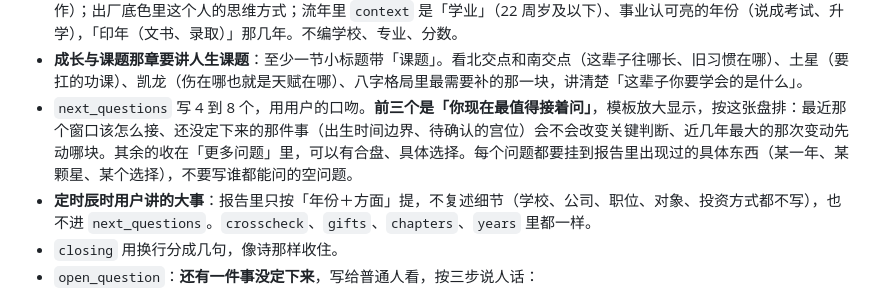
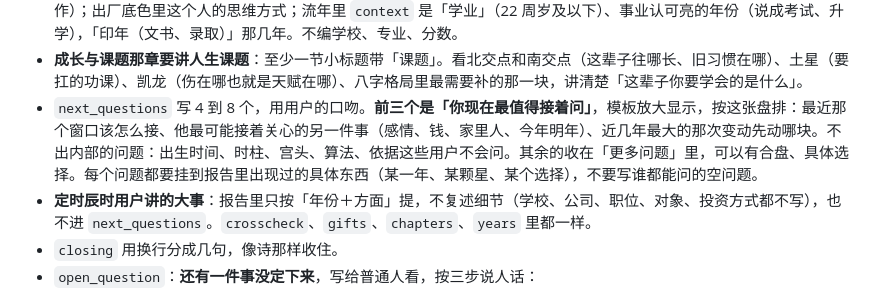
Before and after one commit to xuanji-astro/xuanji-skill, a Markdown page: reference/报告.md, the part around the change. Drawn GitHub-style.

```diff
--- a/reference/报告.md
+++ b/reference/报告.md
@@ -171,7 +171,7 @@ node <skill目录>/scripts/build_report.mjs --profile profile.json --report repo
 - 健康那章只讲结构倾向，模板会在章末统一加一句边界，你不用再加免责。
 - **学业那章讲怎么学、学什么、学业上的关口**，学生和成年人都要写（成年人写深造、考证、转行学新东西）。看星盘的沟通与学习之宫（三宫）、远方与信念之宫（九宫）、水星和木星；八字的印星（文书、考试、资质）和食伤（表达、创作）；出厂底色里这个人的思维方式；流年里 `context` 是「学业」（22 周岁及以下）、事业认可亮的年份（说成考试、升学），「印年（文书、录取）」那几年。不编学校、专业、分数。
 - **成长与课题那章要讲人生课题**：至少一节小标题带「课题」。看北交点和南交点（这辈子往哪长、旧习惯在哪）、土星（要扛的功课）、凯龙（伤在哪也就是天赋在哪）、八字格局里最需要补的那一块，讲清楚「这辈子你要学会的是什么」。
-- `next_questions` 写 4 到 8 个，用用户的口吻。**前三个是「你现在最值得接着问」**，模板放大显示，按这张盘排：最近那个窗口该怎么接、还没定下来的那件事（出生时间边界、待确认的宫位）会不会改变关键判断、近几年最大的那次变动先动哪块。其余的收在「更多问题」里，可以有合盘、具体选择。每个问题都要挂到报告里出现过的具体东西（某一年、某颗星、某个选择），不要写谁都能问的空问题。
+- `next_questions` 写 4 到 8 个，用用户的口吻。**前三个是「你现在最值得接着问」**，模板放大显示，按这张盘排：最近那个窗口该怎么接、他最可能接着关心的另一件事（感情、钱、家里人、今年明年）、近几年最大的那次变动先动哪块。不出内部的问题：出生时间、时柱、宫头、算法、依据这些用户不会问。其余的收在「更多问题」里，可以有合盘、具体选择。每个问题都要挂到报告里出现过的具体东西（某一年、某颗星、某个选择），不要写谁都能问的空问题。
 - **定时辰时用户讲的大事**：报告里只按「年份＋方面」提，不复述细节（学校、公司、职位、对象、投资方式都不写），也不进 `next_questions`。`crosscheck`、`gifts`、`chapters`、`years` 里都一样。
 - `closing` 用换行分成几句，像诗那样收住。
 - `open_question`：**还有一件事没定下来**，写给普通人看，按三步说人话：
```
Also changed, not shown: reference/定时辰.md (+1 -1 lines), reference/解读.md (+3 -3 lines).
